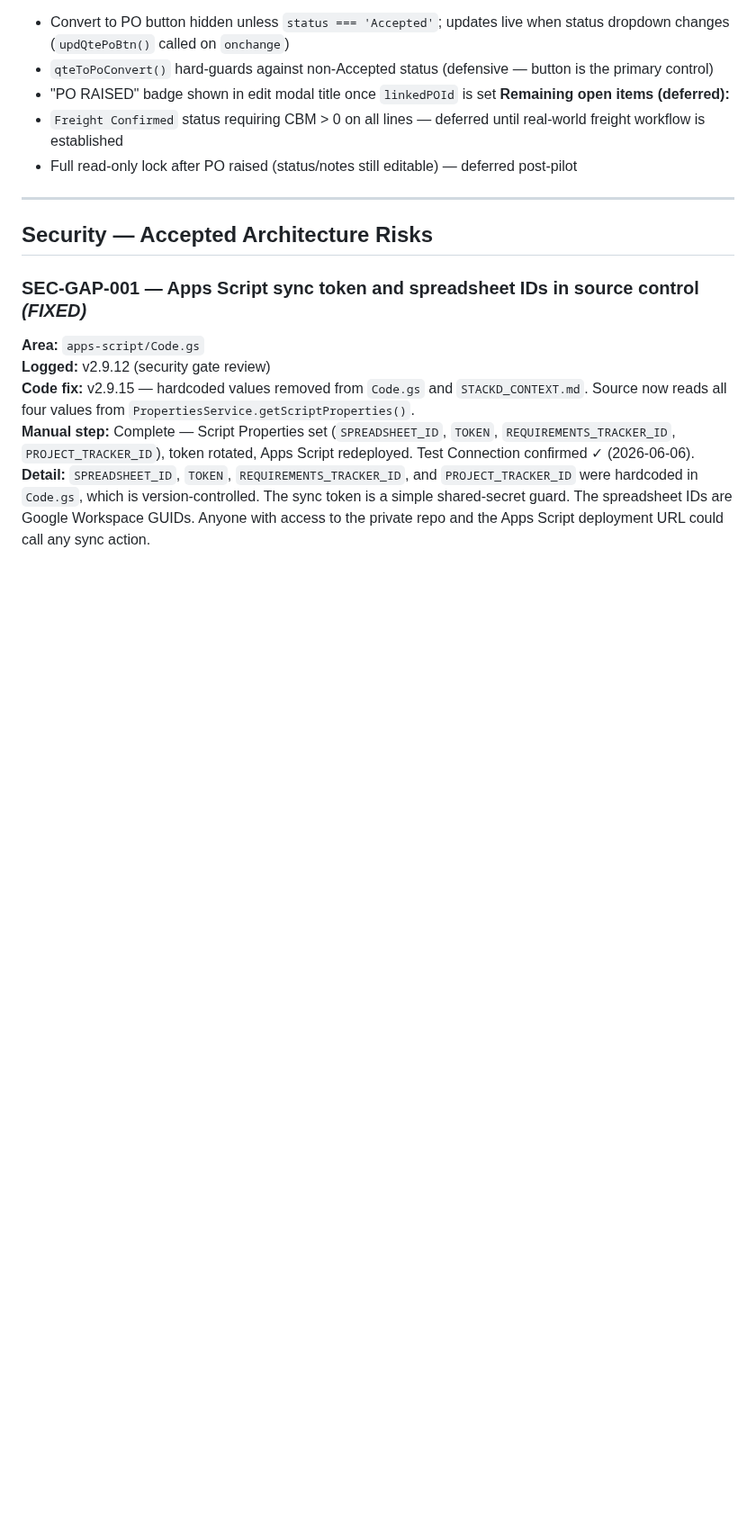
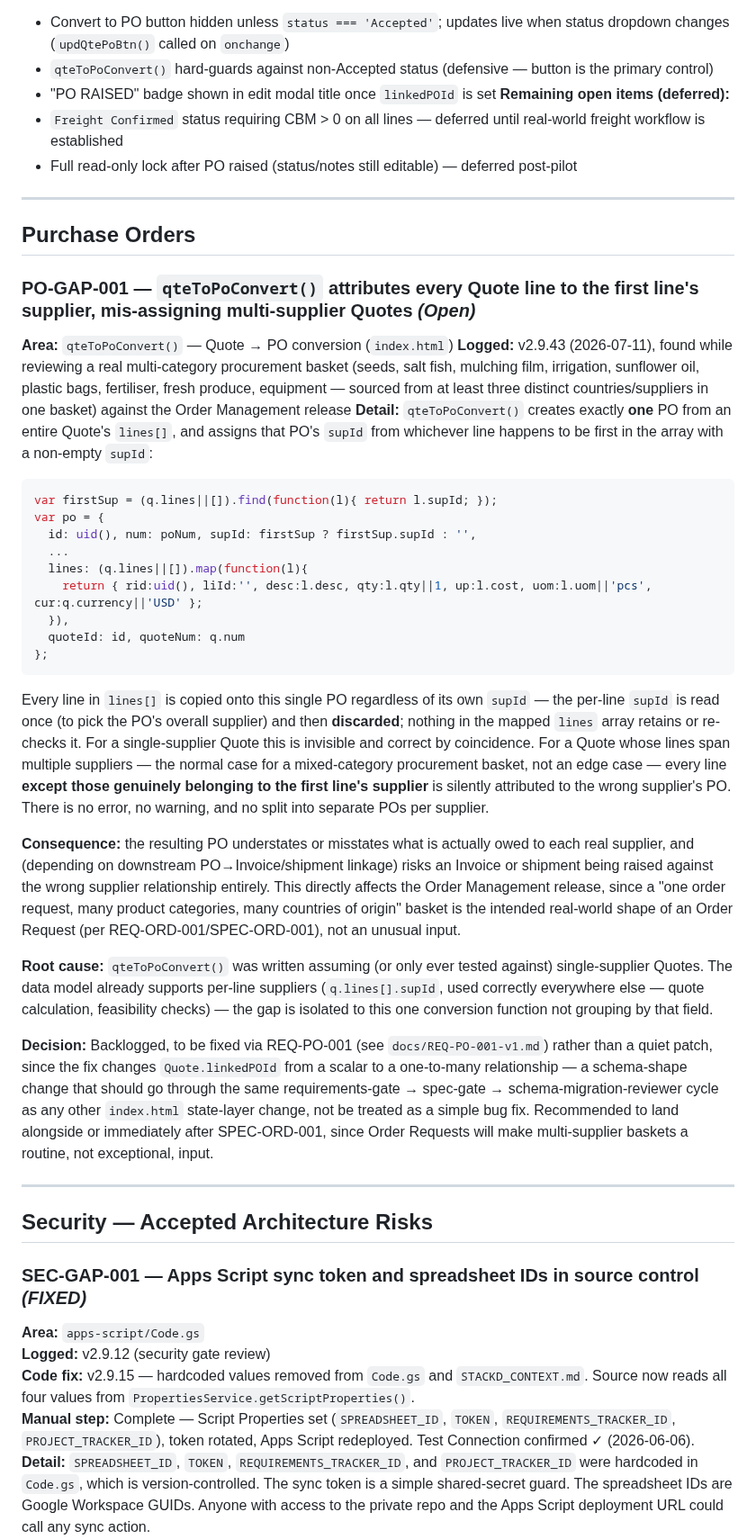
Before and after one commit to stkdcfpm/stackd-ops, a Markdown page: docs/known-gaps.md, the part around the change. Shown at 90% size. Drawn GitHub-style; blank space fills up the shorter version.

````diff
--- a/docs/known-gaps.md
+++ b/docs/known-gaps.md
@@ -85,6 +85,35 @@ Note: the saved-record preview path (`prevInvId()`, the table's PDF eye-icon but
 **Remaining open items (deferred):**
 - `Freight Confirmed` status requiring CBM > 0 on all lines — deferred until real-world freight workflow is established
 - Full read-only lock after PO raised (status/notes still editable) — deferred post-pilot
+
+---
+
+## Purchase Orders
+
+### PO-GAP-001 — `qteToPoConvert()` attributes every Quote line to the first line's supplier, mis-assigning multi-supplier Quotes *(Open)*
+**Area:** `qteToPoConvert()` — Quote → PO conversion (`index.html`)
+**Logged:** v2.9.43 (2026-07-11), found while reviewing a real multi-category procurement basket (seeds, salt fish, mulching film, irrigation, sunflower oil, plastic bags, fertiliser, fresh produce, equipment — sourced from at least three distinct countries/suppliers in one basket) against the Order Management release
+**Detail:** `qteToPoConvert()` creates exactly **one** PO from an entire Quote's `lines[]`, and assigns that PO's `supId` from whichever line happens to be first in the array with a non-empty `supId`:
+
+```js
+var firstSup = (q.lines||[]).find(function(l){ return l.supId; });
+var po = {
+  id: uid(), num: poNum, supId: firstSup ? firstSup.supId : '',
+  ...
+  lines: (q.lines||[]).map(function(l){
+    return { rid:uid(), liId:'', desc:l.desc, qty:l.qty||1, up:l.cost, uom:l.uom||'pcs', cur:q.currency||'USD' };
+  }),
+  quoteId: id, quoteNum: q.num
+};
+```
+
+Every line in `lines[]` is copied onto this single PO regardless of its own `supId` — the per-line `supId` is read once (to pick the PO's overall supplier) and then **discarded**; nothing in the mapped `lines` array retains or re-checks it. For a single-supplier Quote this is invisible and correct by coincidence. For a Quote whose lines span multiple suppliers — the normal case for a mixed-category procurement basket, not an edge case — every line **except those genuinely belonging to the first line's supplier** is silently attributed to the wrong supplier's PO. There is no error, no warning, and no split into separate POs per supplier.
+
+**Consequence:** the resulting PO understates or misstates what is actually owed to each real supplier, and (depending on downstream PO→Invoice/shipment linkage) risks an Invoice or shipment being raised against the wrong supplier relationship entirely. This directly affects the Order Management release, since a "one order request, many product categories, many countries of origin" basket is the intended real-world shape of an Order Request (per REQ-ORD-001/SPEC-ORD-001), not an unusual input.
+
+**Root cause:** `qteToPoConvert()` was written assuming (or only ever tested against) single-supplier Quotes. The data model already supports per-line suppliers (`q.lines[].supId`, used correctly everywhere else — quote calculation, feasibility checks) — the gap is isolated to this one conversion function not grouping by that field.
+
+**Decision:** Backlogged, to be fixed via REQ-PO-001 (see `docs/REQ-PO-001-v1.md`) rather than a quiet patch, since the fix changes `Quote.linkedPOId` from a scalar to a one-to-many relationship — a schema-shape change that should go through the same requirements-gate → spec-gate → schema-migration-reviewer cycle as any other `index.html` state-layer change, not be treated as a simple bug fix. Recommended to land alongside or immediately after SPEC-ORD-001, since Order Requests will make multi-supplier baskets a routine, not exceptional, input.
 
 ---
 
````
Also changed, not shown: CLAUDE.md (+1 -0 lines), docs/REQ-PO-001-v1.md (added, +68 -0 lines).
